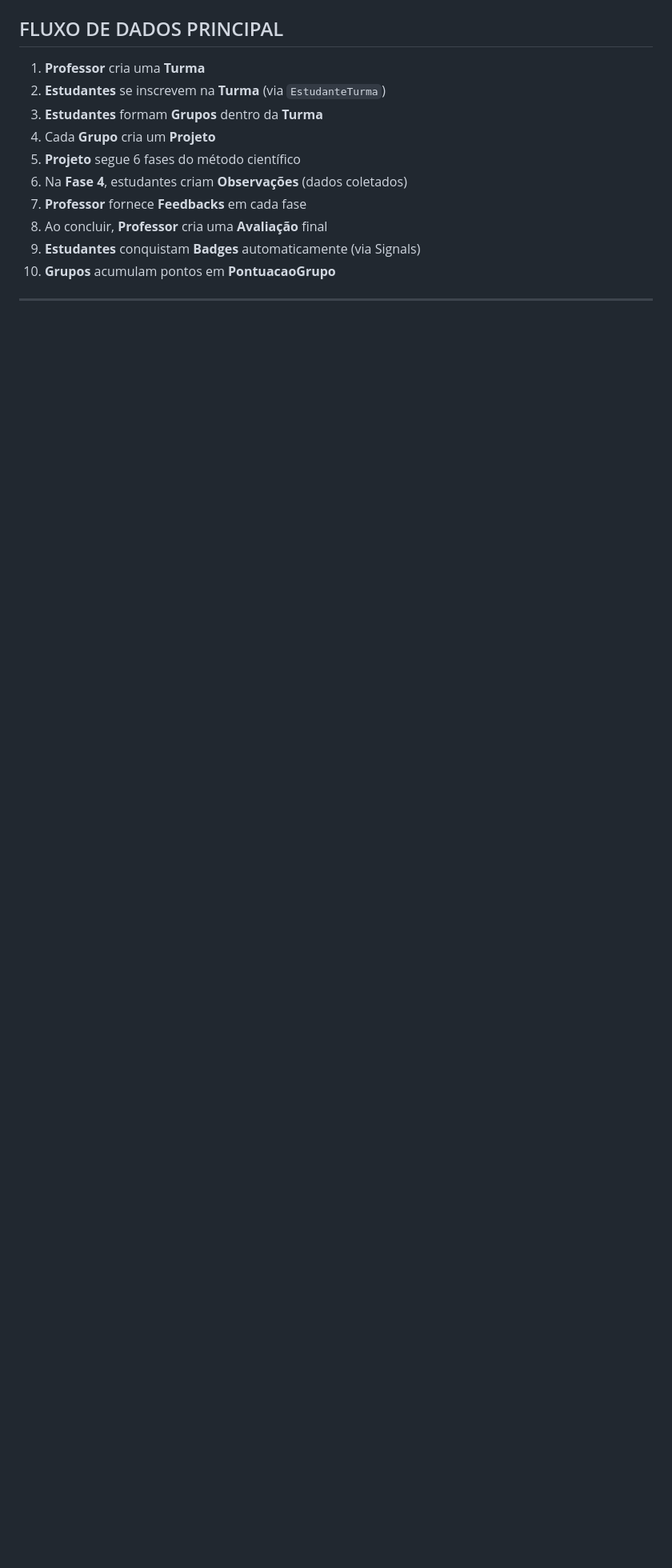
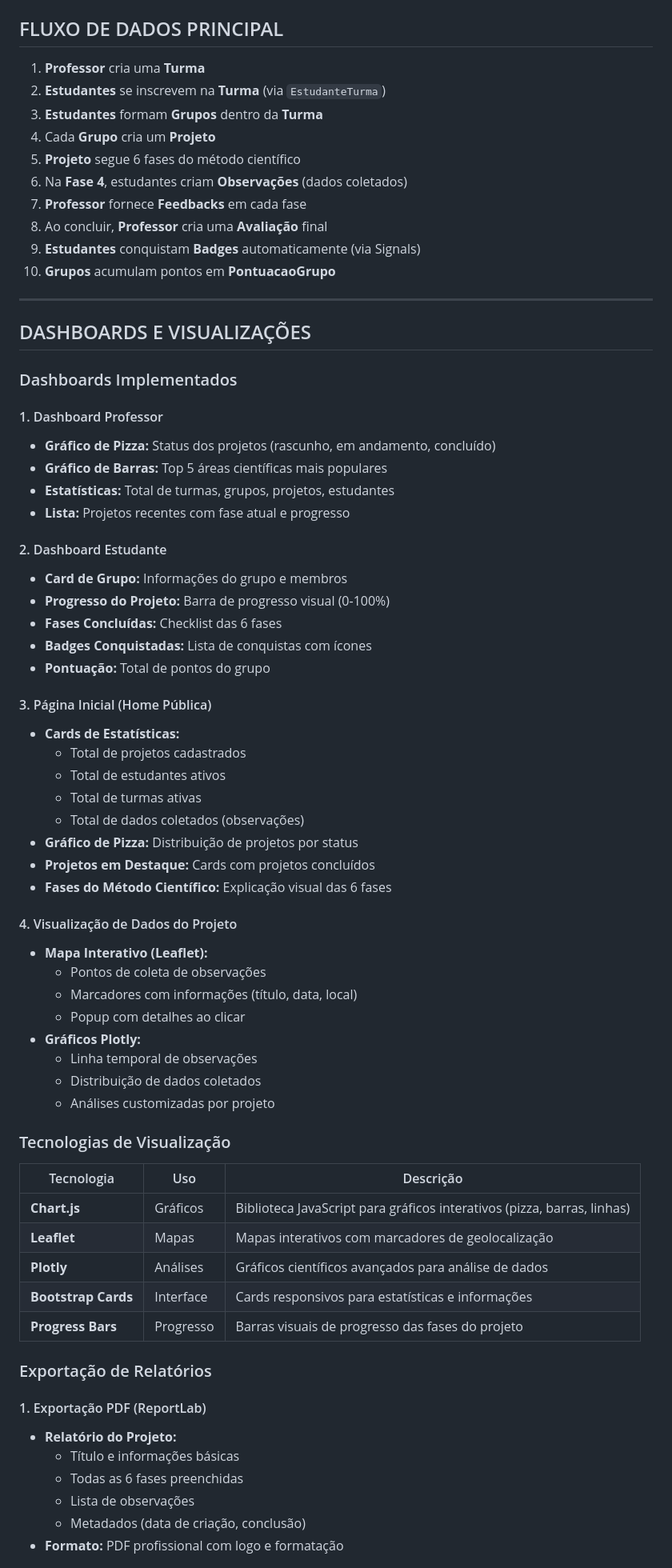
Before and after one commit to YanPedro00/CIENCIA-CIDADA, a Markdown page: DIAGRAMA_BANCO_DADOS.md, the part around one of its changes. Shown at 80% size. Drawn GitHub-style; blank space fills up the shorter version.

```diff
--- a/DIAGRAMA_BANCO_DADOS.md
+++ b/DIAGRAMA_BANCO_DADOS.md
@@ -420,3 +420,60 @@ Pontos acumulados por grupos (gamificação).
 
 ---
 
+## DASHBOARDS E VISUALIZAÇÕES
+
+### Dashboards Implementados
+
+#### 1. Dashboard Professor
+- **Gráfico de Pizza:** Status dos projetos (rascunho, em andamento, concluído)
+- **Gráfico de Barras:** Top 5 áreas científicas mais populares
+- **Estatísticas:** Total de turmas, grupos, projetos, estudantes
+- **Lista:** Projetos recentes com fase atual e progresso
+
+#### 2. Dashboard Estudante
+- **Card de Grupo:** Informações do grupo e membros
+- **Progresso do Projeto:** Barra de progresso visual (0-100%)
+- **Fases Concluídas:** Checklist das 6 fases
+- **Badges Conquistadas:** Lista de conquistas com ícones
+- **Pontuação:** Total de pontos do grupo
+
+#### 3. Página Inicial (Home Pública)
+- **Cards de Estatísticas:**
+  - Total de projetos cadastrados
+  - Total de estudantes ativos
+  - Total de turmas ativas
+  - Total de dados coletados (observações)
+- **Gráfico de Pizza:** Distribuição de projetos por status
+- **Projetos em Destaque:** Cards com projetos concluídos
+- **Fases do Método Científico:** Explicação visual das 6 fases
+
+#### 4. Visualização de Dados do Projeto
+- **Mapa Interativo (Leaflet):**
+  - Pontos de coleta de observações
+  - Marcadores com informações (título, data, local)
+  - Popup com detalhes ao clicar
+- **Gráficos Plotly:**
+  - Linha temporal de observações
+  - Distribuição de dados coletados
+  - Análises customizadas por projeto
+
+### Tecnologias de Visualização
+
+| Tecnologia | Uso | Descrição |
+|------------|-----|-----------|
+| **Chart.js** | Gráficos | Biblioteca JavaScript para gráficos interativos (pizza, barras, linhas) |
+| **Leaflet** | Mapas | Mapas interativos com marcadores de geolocalização |
+| **Plotly** | Análises | Gráficos científicos avançados para análise de dados |
+| **Bootstrap Cards** | Interface | Cards responsivos para estatísticas e informações |
+| **Progress Bars** | Progresso | Barras visuais de progresso das fases do projeto |
+
+### Exportação de Relatórios
+
+#### 1. Exportação PDF (ReportLab)
+- **Relatório do Projeto:**
+  - Título e informações básicas
+  - Todas as 6 fases preenchidas
+  - Lista de observações
+  - Metadados (data de criação, conclusão)
+- **Formato:** PDF profissional com logo e formatação
+
```
Also changed, not shown: other parts of DIAGRAMA_BANCO_DADOS.md (+57 -0 lines).
